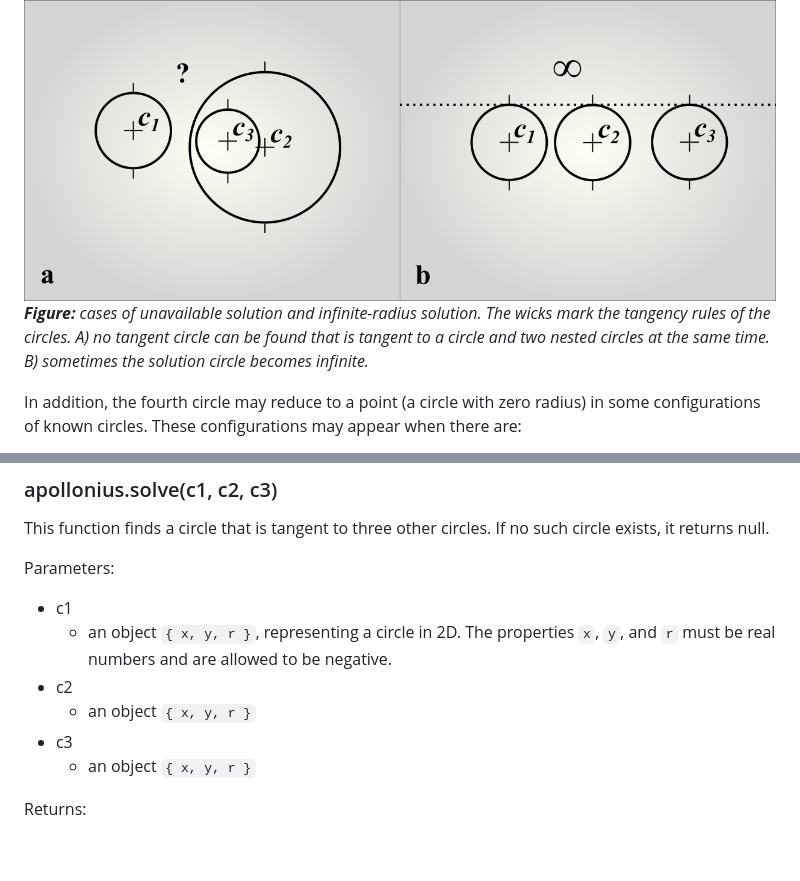
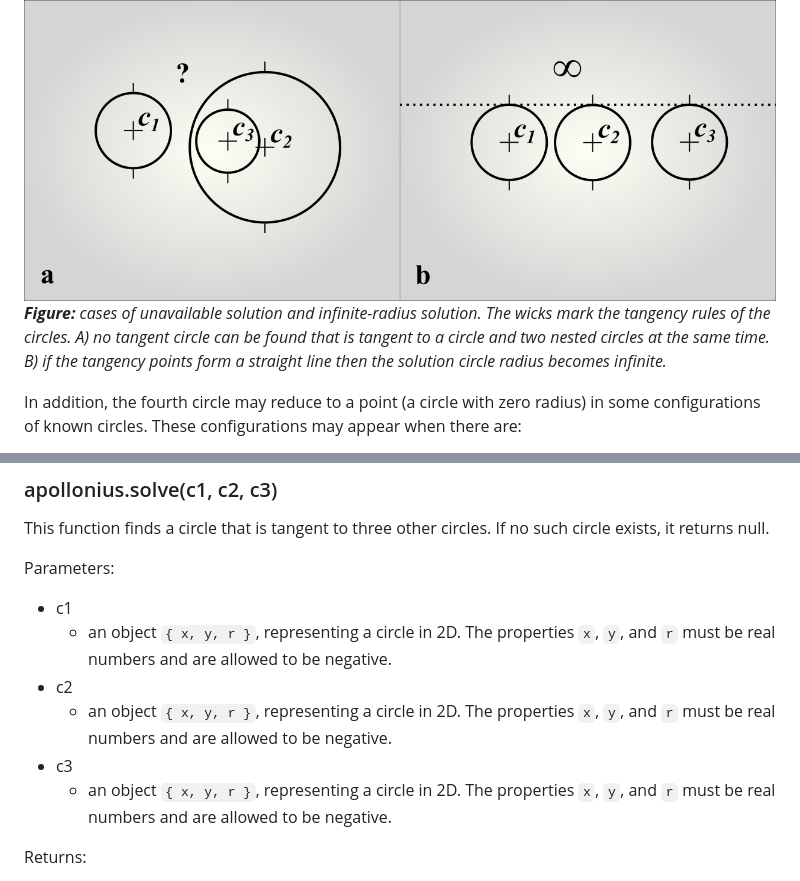
Before and after one commit to axelpale/apollonius, a Markdown page: README.md, 2 parts joined by grey strips. Rendered like a GitHub page; blank space fills up the shorter version.

Commit message:
improve api docs

```diff
--- a/README.md
+++ b/README.md
@@ -112,7 +112,7 @@ The fourth circle cannot be found for some configurations of known circles. The
 These unsolvable configurations are illustrated below.
 
 ![Figure: special cases: nested circles and circles along a line](doc/example_special_case_unsolvable.png "a) nested circles; b) circles along a line")
-_**Figure:** cases of unavailable solution and infinite-radius solution. The wicks mark the tangency rules of the circles. A) no tangent circle can be found that is tangent to a circle and two nested circles at the same time. B) sometimes the solution circle becomes infinite._
+_**Figure:** cases of unavailable solution and infinite-radius solution. The wicks mark the tangency rules of the circles. A) no tangent circle can be found that is tangent to a circle and two nested circles at the same time. B) if the tangency points form a straight line then the solution circle radius becomes infinite._
 
 In addition, the fourth circle may reduce to a point (a circle with zero radius) in some configurations of known circles. These configurations may appear when there are:
 
@@ -137,9 +137,9 @@ Parameters:
 - c1
   - an object `{ x, y, r }`, representing a circle in 2D. The properties `x`, `y`, and `r` must be real numbers and are allowed to be negative.
 - c2
-  - an object `{ x, y, r }`
+  - an object `{ x, y, r }`, representing a circle in 2D. The properties `x`, `y`, and `r` must be real numbers and are allowed to be negative.
 - c3
-  - an object `{ x, y, r }`
+  - an object `{ x, y, r }`, representing a circle in 2D. The properties `x`, `y`, and `r` must be real numbers and are allowed to be negative.
 
 Returns:
 - an object `{ x, y, r }` where `r` is always positive or zero.
```
